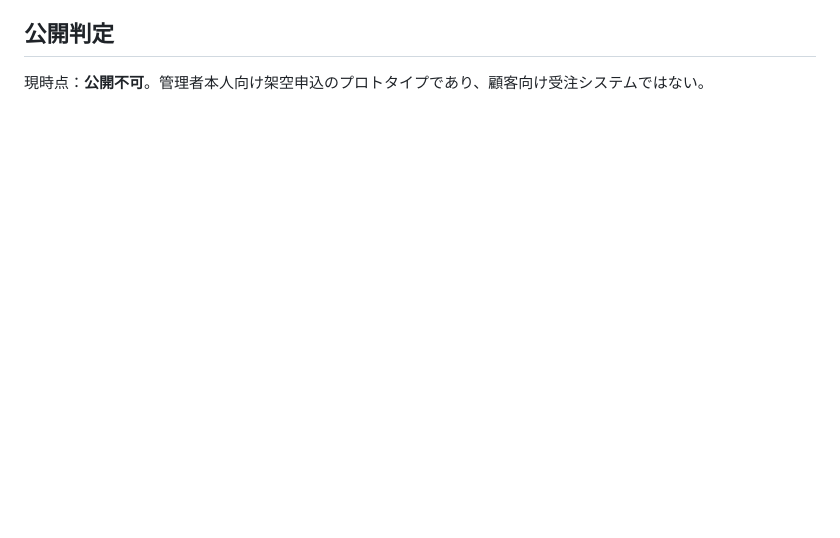
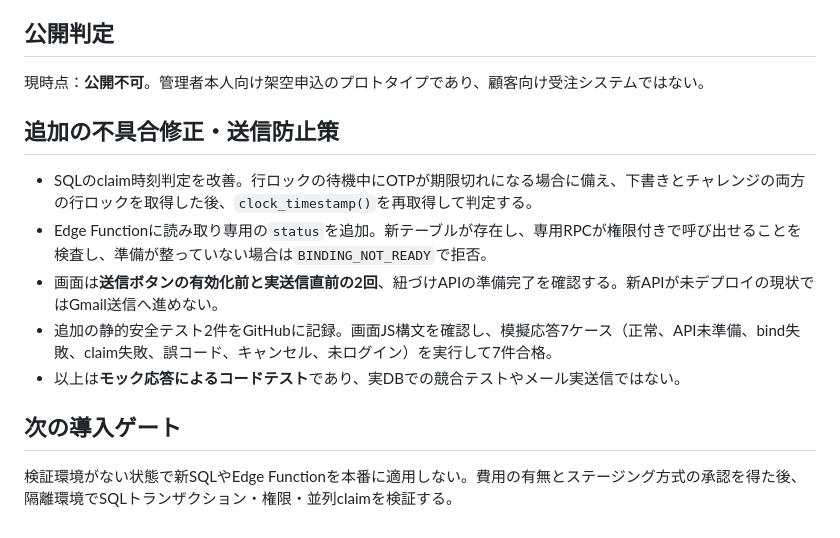
Before and after one commit to yuka19910307-create/rainbow-driver, a Markdown page: docs/cargo-draft-otp-security-review.md, the part around the change. Rendered like a GitHub page; blank space fills up the shorter version.

Commit message:
docs(cargo): record readiness gating, row-lock expiry fix, and seven offline scenarios

```diff
--- a/docs/cargo-draft-otp-security-review.md
+++ b/docs/cargo-draft-otp-security-review.md
@@ -31,3 +31,13 @@ GitHub上の実コードに対して以下16項目を検査し、16件合格：
 
 ## 公開判定
 現時点：**公開不可**。管理者本人向け架空申込のプロトタイプであり、顧客向け受注システムではない。
+
+## 追加の不具合修正・送信防止策
+- SQLのclaim時刻判定を改善。行ロックの待機中にOTPが期限切れになる場合に備え、下書きとチャレンジの両方の行ロックを取得した後、`clock_timestamp()`を再取得して判定する。
+- Edge Functionに読み取り専用の`status`を追加。新テーブルが存在し、専用RPCが権限付きで呼び出せることを検査し、準備が整っていない場合は`BINDING_NOT_READY`で拒否。
+- 画面は**送信ボタンの有効化前と実送信直前の2回**、紐づけAPIの準備完了を確認する。新APIが未デプロイの現状ではGmail送信へ進めない。
+- 追加の静的安全テスト2件をGitHubに記録。画面JS構文を確認し、模擬応答7ケース（正常、API未準備、bind失敗、claim失敗、誤コード、キャンセル、未ログイン）を実行して7件合格。
+- 以上は**モック応答によるコードテスト**であり、実DBでの競合テストやメール実送信ではない。
+
+## 次の導入ゲート
+検証環境がない状態で新SQLやEdge Functionを本番に適用しない。費用の有無とステージング方式の承認を得た後、隔離環境でSQLトランザクション・権限・並列claimを検証する。
```
